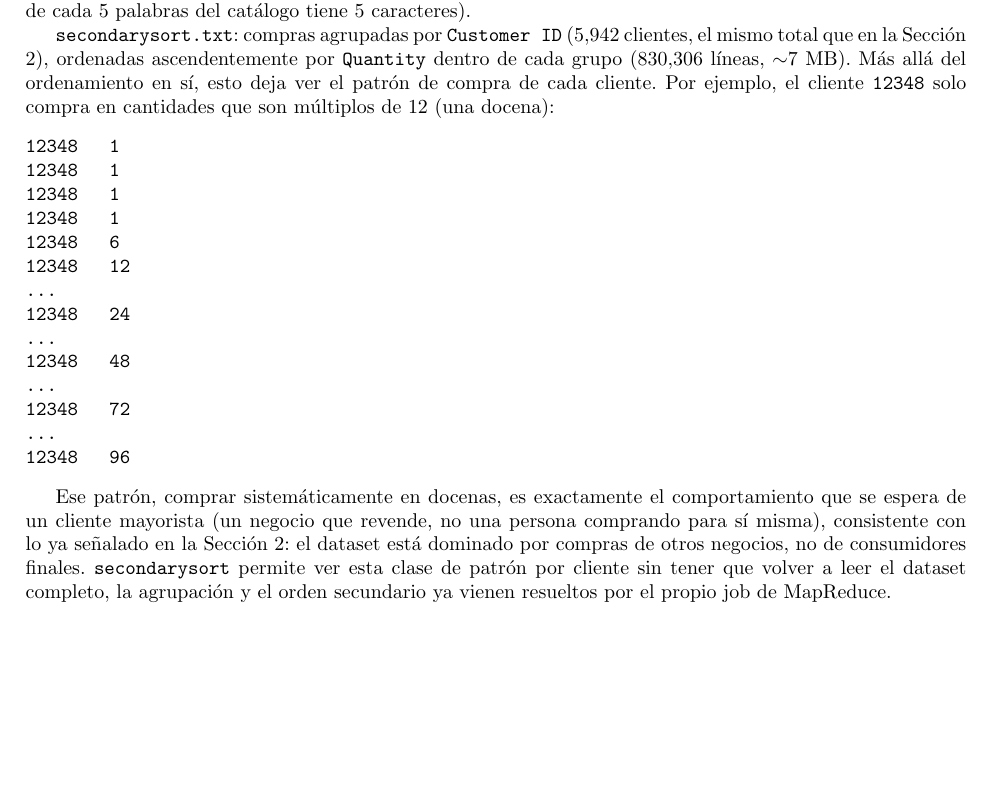
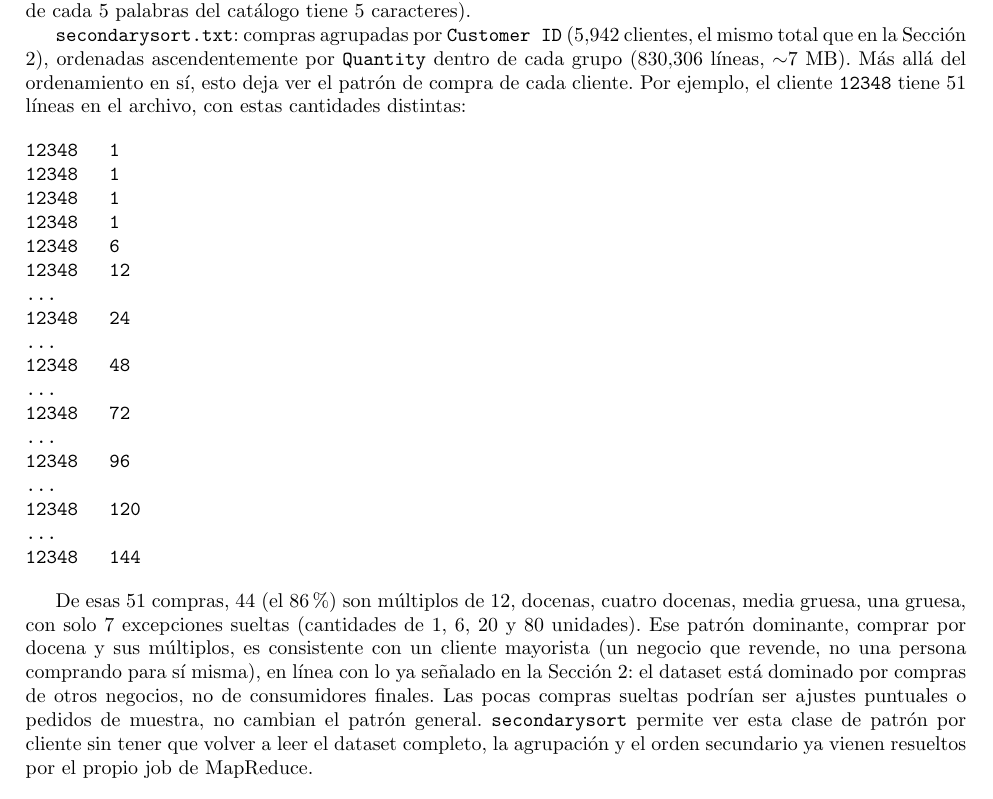
Before and after one commit to KarTaGo124/Big-Data-Project-I, a LaTeX document (docs/informe/main.tex, which reads docs/informe/secciones/hadoop.tex): part of page 17 of 18, cut so that both start at the same text, the shorter picture padded with empty space. Compiled offline with pdfLaTeX.

Commit message:
docs(informe): corrige afirmacion incorrecta sobre secondarysort
Decia que el cliente 12348 'solo' compraba en multiplos de 12, pero
verificando el archivo completo (awk sobre las 51 lineas de ese
cliente) el 86% son multiplos de 12, no el 100%, hay 7 compras sueltas
de 1, 6, 20 y 80 unidades. Se corrige el texto para reflejar el dato
real en vez de una afirmacion mas fuerte de lo que soporta la
evidencia.

```diff
--- a/docs/informe/secciones/hadoop.tex
+++ b/docs/informe/secciones/hadoop.tex
@@ -116,7 +116,7 @@ Media = \texttt{length / count} $\approx$ 5.25 caracteres por palabra.
 
 Sumando estos conteos da exactamente 4{,}664{,}518 palabras, el mismo \texttt{count} de \texttt{wordmean.txt}, lo que confirma que ambos programas leyeron el mismo texto. La mitad de esa cantidad es 2{,}332{,}259: acumulando la tabla desde largo 1, se llega a 1{,}805{,}976 palabras hasta largo 4, y se pasa el 50\% recién al sumar el largo 5 (951{,}496 palabras más). Es decir, la mediana del largo de palabra es \textbf{5}, muy cerca de la media de 5.25 calculada arriba, y coincide con que largo 5 es también el bucket individual más grande de la tabla (casi 1 de cada 5 palabras del catálogo tiene 5 caracteres).
 
-\textbf{\texttt{secondarysort.txt}}: compras agrupadas por \texttt{Customer ID} (5{,}942 clientes, el mismo total que en la Sección \ref{sec:dataset}), ordenadas ascendentemente por \texttt{Quantity} dentro de cada grupo (830{,}306 líneas, $\sim$7 MB). Más allá del ordenamiento en sí, esto deja ver el patrón de compra de cada cliente. Por ejemplo, el cliente \texttt{12348} solo compra en cantidades que son múltiplos de 12 (una docena):
+\textbf{\texttt{secondarysort.txt}}: compras agrupadas por \texttt{Customer ID} (5{,}942 clientes, el mismo total que en la Sección \ref{sec:dataset}), ordenadas ascendentemente por \texttt{Quantity} dentro de cada grupo (830{,}306 líneas, $\sim$7 MB). Más allá del ordenamiento en sí, esto deja ver el patrón de compra de cada cliente. Por ejemplo, el cliente \texttt{12348} tiene 51 líneas en el archivo, con estas cantidades distintas:
 
 \begin{verbatim}
 12348   1
@@ -133,8 +133,12 @@ Sumando estos conteos da exactamente 4{,}664{,}518 palabras, el mismo \texttt{co
 12348   72
 ...
 12348   96
+...
+12348   120
+...
+12348   144
 \end{verbatim}
 
-Ese patrón, comprar sistemáticamente en docenas, es exactamente el comportamiento que se espera de un cliente mayorista (un negocio que revende, no una persona comprando para sí misma), consistente con lo ya señalado en la Sección \ref{sec:dataset}: el dataset está dominado por compras de otros negocios, no de consumidores finales. \texttt{secondarysort} permite ver esta clase de patrón por cliente sin tener que volver a leer el dataset completo, la agrupación y el orden secundario ya vienen resueltos por el propio job de MapReduce.
+De esas 51 compras, 44 (el 86\%) son múltiplos de 12, docenas, cuatro docenas, media gruesa, una gruesa, con solo 7 excepciones sueltas (cantidades de 1, 6, 20 y 80 unidades). Ese patrón dominante, comprar por docena y sus múltiplos, es consistente con un cliente mayorista (un negocio que revende, no una persona comprando para sí misma), en línea con lo ya señalado en la Sección \ref{sec:dataset}: el dataset está dominado por compras de otros negocios, no de consumidores finales. Las pocas compras sueltas podrían ser ajustes puntuales o pedidos de muestra, no cambian el patrón general. \texttt{secondarysort} permite ver esta clase de patrón por cliente sin tener que volver a leer el dataset completo, la agrupación y el orden secundario ya vienen resueltos por el propio job de MapReduce.
 
 Estos tres resultados fueron reproducidos de forma independiente sobre un clúster Dataproc real, y los tres archivos completos están versionados en \url{hadoop-mapreduce/work/} del repositorio.
```
Also changed, not shown: docs/informe/main.pdf.
